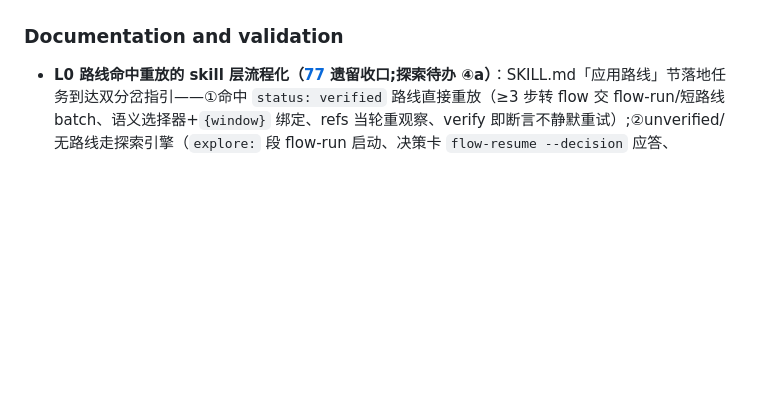
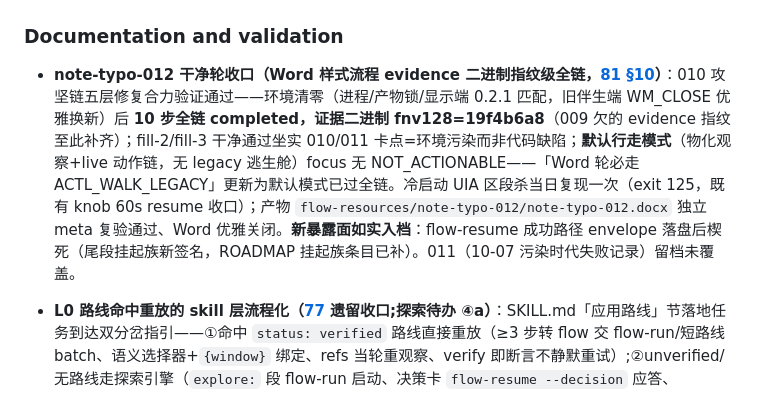
Before and after one commit to gqy20/actl, a Markdown page: CHANGELOG.md, the part around the change. GitHub-like rendering; blank space fills up the shorter version.

```diff
--- a/CHANGELOG.md
+++ b/CHANGELOG.md
@@ -35,6 +35,8 @@
 - **launch App Paths 解析面补 HKCU**：Store 版应用（notepad.exe）只注册 HKCU,此前解析面仅 HKLM → `launch notepad.exe` NotFound;现 HKLM 先查 HKCU 补面。真机验证裸名解析并启动成功;单测 volatile 键自注册自清理（不污染机器注册表）。
 
 ### Documentation and validation
+
+- **note-typo-012 干净轮收口（Word 样式流程 evidence 二进制指纹级全链，[81 §10](docs/81-word-style-flow.md)）**：010 攻坚链五层修复合力验证通过——环境清零（进程/产物锁/显示端 0.2.1 匹配，旧伴生端 WM_CLOSE 优雅换新）后 **10 步全链 completed，证据二进制 fnv128=19f4b6a8**（009 欠的 evidence 指纹至此补齐）；fill-2/fill-3 干净通过坐实 010/011 卡点=环境污染而非代码缺陷；**默认行走模式**（物化观察+live 动作链，无 legacy 逃生舱）focus 无 NOT_ACTIONABLE——「Word 轮必走 ACTL_WALK_LEGACY」更新为默认模式已过全链。冷启动 UIA 区段杀当日复现一次（exit 125，既有 knob 60s resume 收口）；产物 `flow-resources/note-typo-012/note-typo-012.docx` 独立 meta 复验通过、Word 优雅关闭。**新暴露面如实入档**：flow-resume 成功路径 envelope 落盘后楔死（尾段挂起族新签名，ROADMAP 挂起族条目已补）。011（10-07 污染时代失败记录）留档未覆盖。
 
 - **L0 路线命中重放的 skill 层流程化（[77](docs/77-exploration-s2-acceptance.md) 遗留收口;探索待办 ④a）**：SKILL.md「应用路线」节落地任务到达双分岔指引——①命中 `status: verified` 路线直接重放（≥3 步转 flow 交 flow-run/短路线 batch、语义选择器+`{window}` 绑定、refs 当轮重观察、verify 即断言不静默重试）;②unverified/无路线走探索引擎（`explore:` 段 flow-run 启动、决策卡 `flow-resume --decision` 应答、`explore-writeback` 抽片段合并 pack 人工复核转 verified）——知识飞轮读侧闭环,下次同类任务零探索。
 
```
Also changed, not shown: docs/81-word-style-flow.md (+12 -0 lines), docs/ROADMAP.md (+6 -2 lines).
